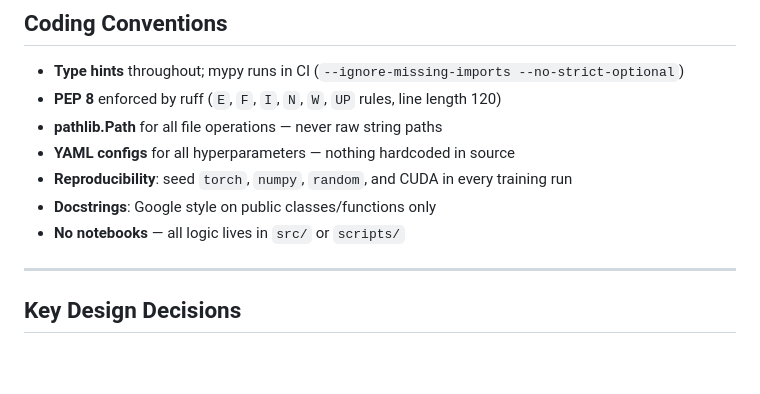
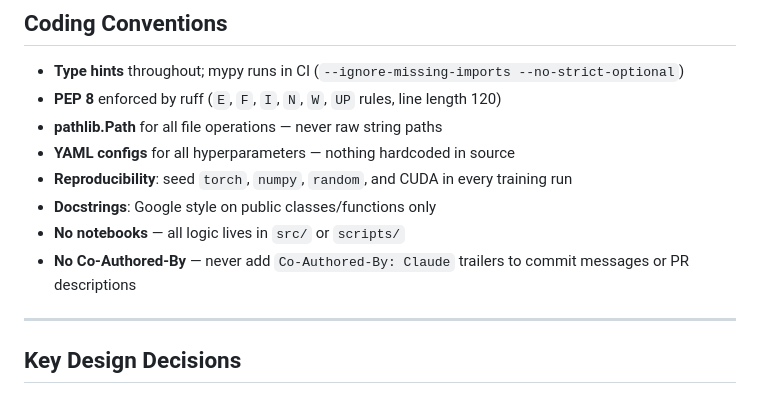
Before and after one commit to arudaev/chexvision, a Markdown page: CLAUDE.md, the part around the change. Drawn GitHub-style; blank space fills up the shorter version.

Commit message:
chore: disable Claude attribution in commits and PRs

```diff
--- a/CLAUDE.md
+++ b/CLAUDE.md
@@ -79,6 +79,7 @@ tests/                        # pytest unit tests (~34 tests, 6 modules)
 - **Reproducibility**: seed `torch`, `numpy`, `random`, and CUDA in every training run
 - **Docstrings**: Google style on public classes/functions only
 - **No notebooks** — all logic lives in `src/` or `scripts/`
+- **No Co-Authored-By** — never add `Co-Authored-By: Claude` trailers to commit messages or PR descriptions
 
 ---
 
```
